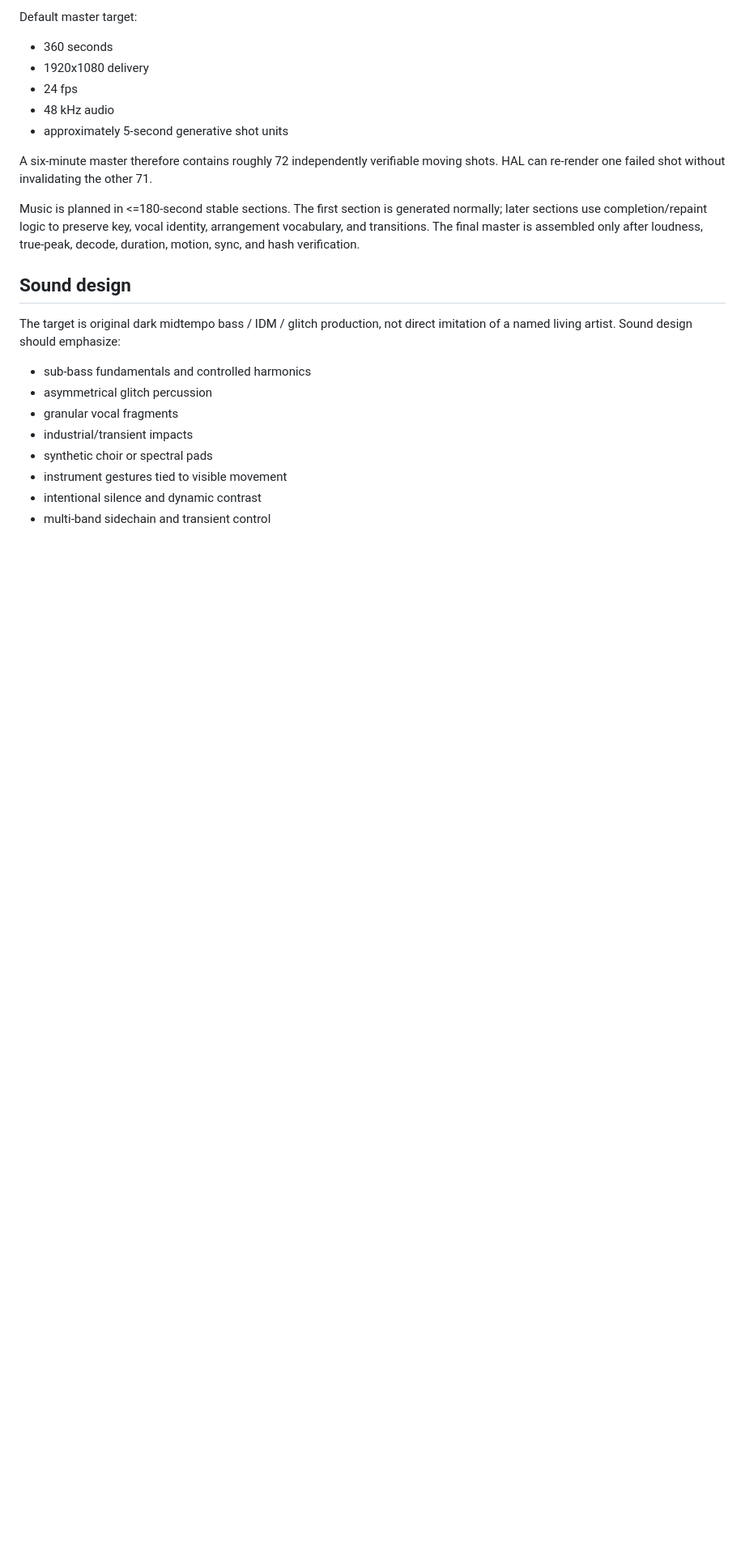
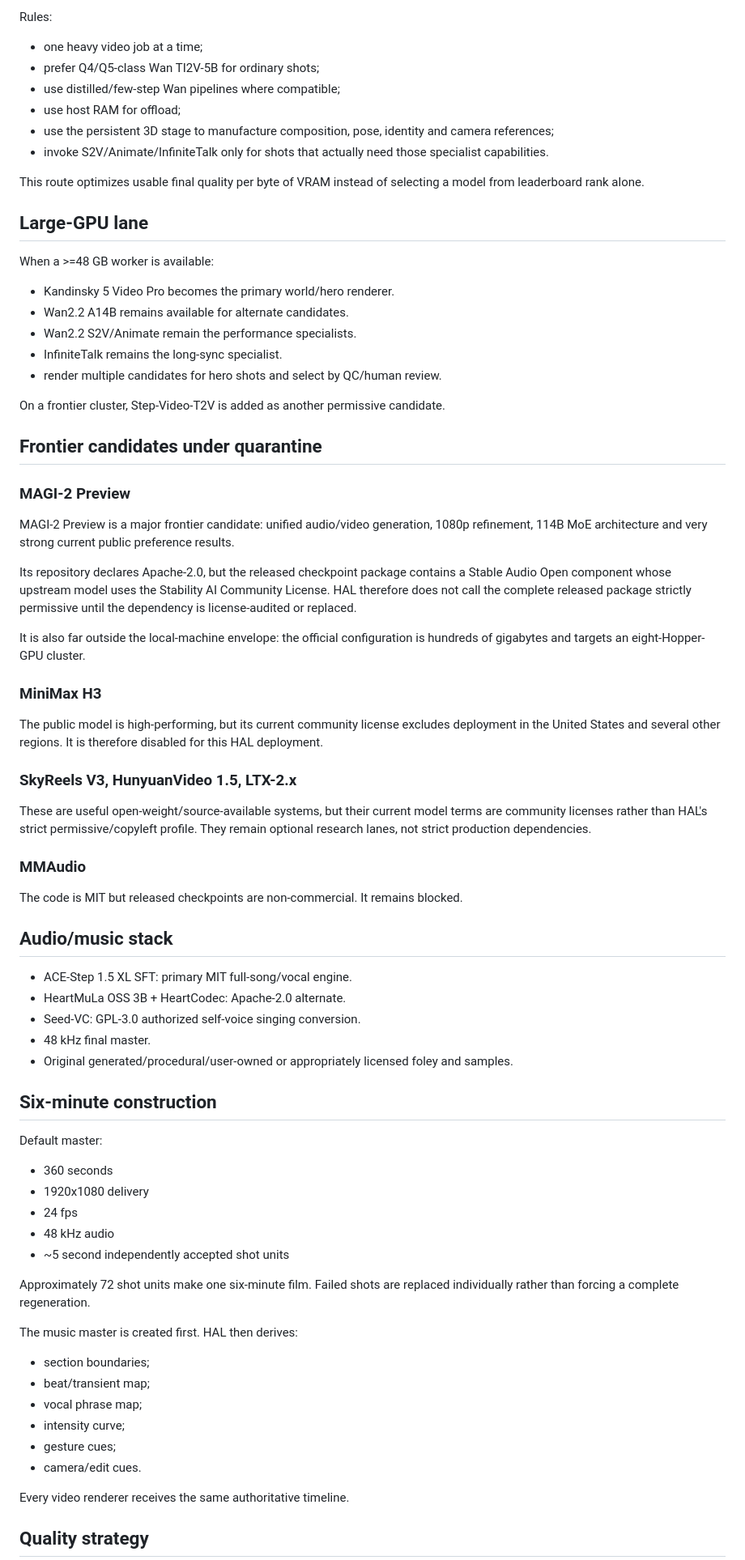
Before and after one commit to UniteAndCreateForLife/HAL_SUPREME, a Markdown page: docs/NIGHTMARE_STUDIO_V3_OPEN_SOURCE.md, the part around one of its changes. Shown at 81% size. Drawn GitHub-style; blank space fills up the shorter version.

```diff
--- a/docs/NIGHTMARE_STUDIO_V3_OPEN_SOURCE.md
+++ b/docs/NIGHTMARE_STUDIO_V3_OPEN_SOURCE.md
@@ -57,24 +64,75 @@ The rule is: manufacture reusable assets and rigs once, then render new shots fr
 
-Default master target:
+Rules:
+- one heavy video job at a time;
+- prefer Q4/Q5-class Wan TI2V-5B for ordinary shots;
+- use distilled/few-step Wan pipelines where compatible;
+- use host RAM for offload;
+- use the persistent 3D stage to manufacture composition, pose, identity and camera references;
+- invoke S2V/Animate/InfiniteTalk only for shots that actually need those specialist capabilities.
+
+This route optimizes usable final quality per byte of VRAM instead of selecting a model from leaderboard rank alone.
+
+## Large-GPU lane
+
+When a >=48 GB worker is available:
+- Kandinsky 5 Video Pro becomes the primary world/hero renderer.
+- Wan2.2 A14B remains available for alternate candidates.
+- Wan2.2 S2V/Animate remain the performance specialists.
+- InfiniteTalk remains the long-sync specialist.
+- render multiple candidates for hero shots and select by QC/human review.
+
+On a frontier cluster, Step-Video-T2V is added as another permissive candidate.
+
+## Frontier candidates under quarantine
+
+### MAGI-2 Preview
+
+MAGI-2 Preview is a major frontier candidate: unified audio/video generation, 1080p refinement, 114B MoE architecture and very strong current public preference results.
+
+Its repository declares Apache-2.0, but the released checkpoint package contains a Stable Audio Open component whose upstream model uses the Stability AI Community License. HAL therefore does not call the complete released package strictly permissive until the dependency is license-audited or replaced.
+
+It is also far outside the local-machine envelope: the official configuration is hundreds of gigabytes and targets an eight-Hopper-GPU cluster.
+
+### MiniMax H3
+
+The public model is high-performing, but its current community license excludes deployment in the United States and several other regions. It is therefore disabled for this HAL deployment.
+
+### SkyReels V3, HunyuanVideo 1.5, LTX-2.x
+
+These are useful open-weight/source-available systems, but their current model terms are community licenses rather than HAL's strict permissive/copyleft profile. They remain optional research lanes, not strict production dependencies.
+
+### MMAudio
+
+The code is MIT but released checkpoints are non-commercial. It remains blocked.
+
+## Audio/music stack
+
+- ACE-Step 1.5 XL SFT: primary MIT full-song/vocal engine.
+- HeartMuLa OSS 3B + HeartCodec: Apache-2.0 alternate.
+- Seed-VC: GPL-3.0 authorized self-voice singing conversion.
+- 48 kHz final master.
+- Original generated/procedural/user-owned or appropriately licensed foley and samples.
+
+## Six-minute construction
+
+Default master:
 - 360 seconds
 - 1920x1080 delivery
 - 24 fps
 - 48 kHz audio
-- approximately 5-second generative shot units
+- ~5 second independently accepted shot units
 
-A six-minute master therefore contains roughly 72 independently verifiable moving shots. HAL can re-render one failed shot without invalidating the other 71.
+Approximately 72 shot units make one six-minute film. Failed shots are replaced individually rather than forcing a complete regeneration.
 
-Music is planned in <=180-second stable sections. The first section is generated normally; later sections use completion/repaint logic to preserve key, vocal identity, arrangement vocabulary, and transitions. The final master is assembled only after loudness, true-peak, decode, duration, motion, sync, and hash verification.
+The music master is created first. HAL then derives:
+- section boundaries;
+- beat/transient map;
+- vocal phrase map;
+- intensity curve;
+- gesture cues;
+- camera/edit cues.
 
-## Sound design
+Every video renderer receives the same authoritative timeline.
 
-The target is original dark midtempo bass / IDM / glitch production, not direct imitation of a named living artist. Sound design should emphasize:
-- sub-bass fundamentals and controlled harmonics
-- asymmetrical glitch percussion
-- granular vocal fragments
-- industrial/transient impacts
-- synthetic choir or spectral pads
-- instrument gestures tied to visible movement
-- intentional silence and dynamic contrast
-- multi-band sidechain and transient control
+## Quality strategy
 
```
Also changed, not shown: other parts of docs/NIGHTMARE_STUDIO_V3_OPEN_SOURCE.md (+68 -70 lines).
